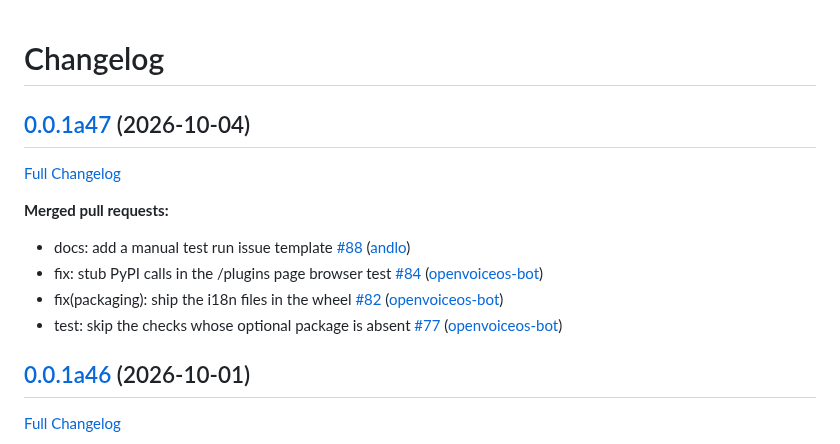
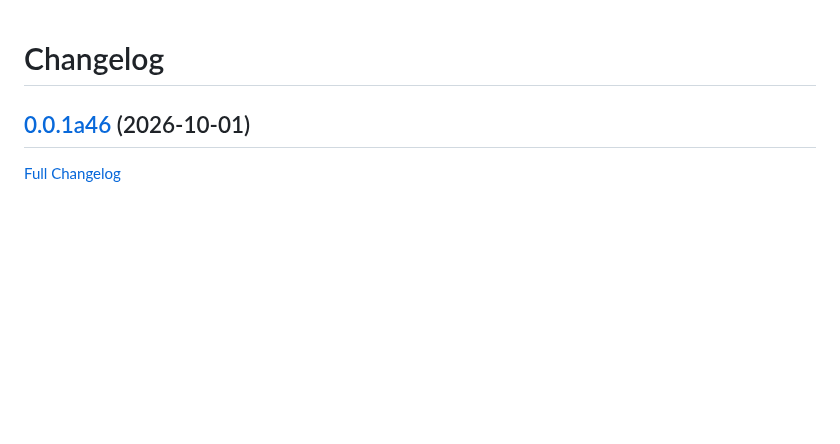
Before and after one commit to OpenVoiceOS/ovos-control-panel, a Markdown page: CHANGELOG.md, the part around the change. Rendered like a GitHub page; blank space fills up the shorter version.

Commit message:
Update Changelog

```diff
--- a/CHANGELOG.md
+++ b/CHANGELOG.md
@@ -1,15 +1,4 @@
 # Changelog
-
-## [0.0.1a47](https://github.com/OpenVoiceOS/ovos-control-panel/tree/0.0.1a47) (2026-10-04)
-
-[Full Changelog](https://github.com/OpenVoiceOS/ovos-control-panel/compare/0.0.1a46...0.0.1a47)
-
-**Merged pull requests:**
-
-- docs: add a manual test run issue template [\#88](https://github.com/OpenVoiceOS/ovos-control-panel/pull/88) ([andlo](https://github.com/andlo))
-- fix: stub PyPI calls in the /plugins page browser test [\#84](https://github.com/OpenVoiceOS/ovos-control-panel/pull/84) ([openvoiceos-bot](https://github.com/openvoiceos-bot))
-- fix\(packaging\): ship the i18n files in the wheel [\#82](https://github.com/OpenVoiceOS/ovos-control-panel/pull/82) ([openvoiceos-bot](https://github.com/openvoiceos-bot))
-- test: skip the checks whose optional package is absent [\#77](https://github.com/OpenVoiceOS/ovos-control-panel/pull/77) ([openvoiceos-bot](https://github.com/openvoiceos-bot))
 
 ## [0.0.1a46](https://github.com/OpenVoiceOS/ovos-control-panel/tree/0.0.1a46) (2026-10-01)
 
```
